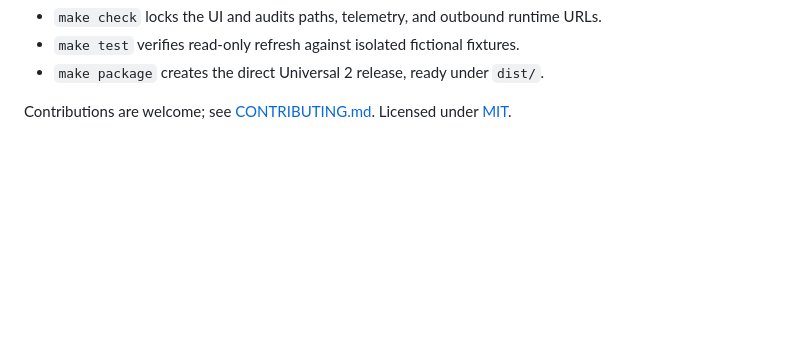
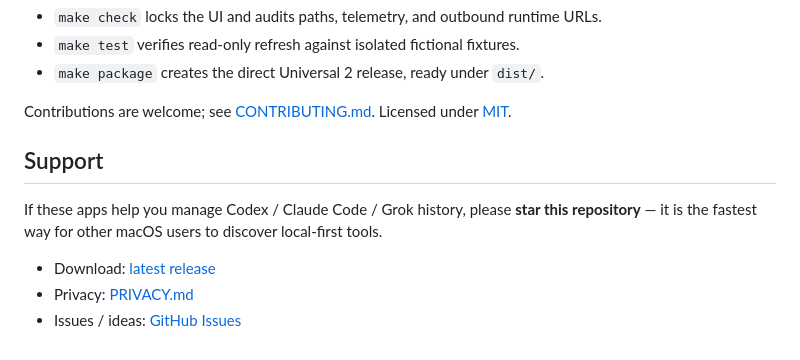
Before and after one commit to czxxxczx73-cell/chat-session-managers, a Markdown page: README.md, the part around the change. Drawn GitHub-style; blank space fills up the shorter version.

Commit message:
docs: add star/support CTA for discoverability

```diff
--- a/README.md
+++ b/README.md
@@ -80,3 +80,11 @@ make check test package
 - `make package` creates the direct Universal 2 release, ready under `dist/`.
 
 Contributions are welcome; see [CONTRIBUTING.md](./CONTRIBUTING.md). Licensed under [MIT](./LICENSE).
+
+## Support
+
+If these apps help you manage Codex / Claude Code / Grok history, please **star this repository** — it is the fastest way for other macOS users to discover local-first tools.
+
+- Download: [latest release](https://github.com/czxxxczx73-cell/chat-session-managers/releases/latest)
+- Privacy: [PRIVACY.md](./PRIVACY.md)
+- Issues / ideas: [GitHub Issues](https://github.com/czxxxczx73-cell/chat-session-managers/issues)
```
Also changed, not shown: README.zh-CN.md (+8 -0 lines).
